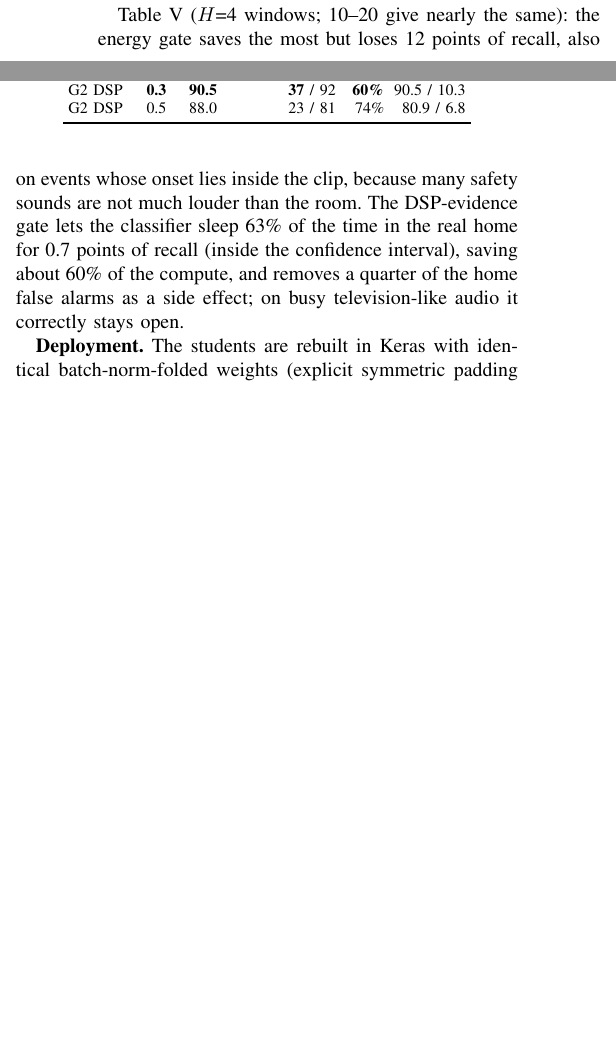
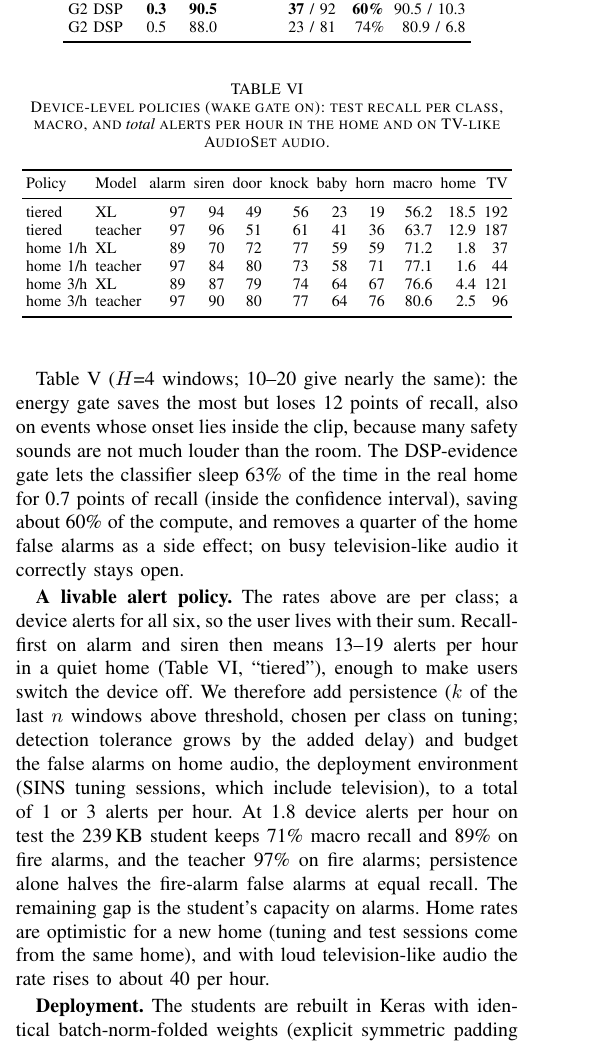
Before and after one commit to filmonnezif/safesound-tiny, a LaTeX paper (paper/main.tex): two parts of the columns of page 3 of 4 before the commit and part of one column of page 3 of 4 after it, the two joined at a grey line, cut so that both start at the same text, the shorter picture padded with empty space. Compiled offline with pdfLaTeX; a missing font is replaced by an installed copy or a similar font; a LaTeX package or settings file that is missing is left out.

Commit message:
Paper: device-level alert policy, per-class vs device-total false alarms
Co-Authored-By: Claude Opus 5.5 <noreply@anthropic.com>

```diff
--- a/paper/main.tex
+++ b/paper/main.tex
@@ -250,6 +253,31 @@ sleep 63\% of the time in the real home for 0.7 points of recall (inside the con
 saving about 60\% of the compute, and removes a quarter of the home false alarms as a side effect;
 on busy television-like audio it correctly stays open.
 
+\textbf{A livable alert policy.} The rates above are per class; a device alerts for all six, so
+the user lives with their sum. Recall-first on alarm and siren then means 13--19 alerts per hour
+in a quiet home (Table~\ref{tab:policy}, ``tiered''), enough to make users switch the device off.
+We therefore add persistence ($k$ of the last $n$ windows above threshold, chosen per class on
+tuning; detection tolerance grows by the added delay) and budget the false alarms on home audio,
+the deployment environment (SINS tuning sessions, which include television), to a total of 1 or
+3 alerts per hour. At 1.8 device alerts per hour on test the 239\,KB student keeps 71\% macro
+recall and 89\% on fire alarms, and the teacher 97\% on fire alarms; persistence alone halves the
+fire-alarm false alarms at equal recall. The remaining gap is the student's capacity on alarms.
+Home rates are optimistic for a new home (tuning and test sessions come from the same home), and
+with loud television-like audio the rate rises to about 40 per hour.
+
+\begin{table}[t]\centering\caption{Device-level policies (wake gate on): test recall per class,
+macro, and \emph{total} alerts per hour in the home and on TV-like AudioSet audio.}\label{tab:policy}
+\setlength{\tabcolsep}{2pt}
+\begin{tabular}{llrrrrrrrrr}\toprule
+Policy & Model & alarm & siren & door & knock & baby & horn & macro & home & TV \\ \midrule
+tiered & XL & 97 & 94 & 49 & 56 & 23 & 19 & 56.2 & 18.5 & 192 \\
+tiered & teacher & 97 & 96 & 51 & 61 & 41 & 36 & 63.7 & 12.9 & 187 \\
+home 1/h & XL & 89 & 70 & 72 & 77 & 59 & 59 & 71.2 & 1.8 & 37 \\
+home 1/h & teacher & 97 & 84 & 80 & 73 & 58 & 71 & 77.1 & 1.6 & 44 \\
+home 3/h & XL & 89 & 87 & 79 & 74 & 64 & 67 & 76.6 & 4.4 & 121 \\
+home 3/h & teacher & 97 & 90 & 80 & 77 & 64 & 76 & 80.6 & 2.5 & 96 \\ \bottomrule
+\end{tabular}\end{table}
+
 \textbf{Deployment.} The students are rebuilt in Keras with identical batch-norm-folded weights
 (explicit symmetric padding to match PyTorch) and converted to full-integer TensorFlow Lite.
 The XL, L and M files are 318, 141 and 46\,KB and use only operators supported by TensorFlow
```
Also changed, not shown: paper/main.pdf, paper/main.tex (42 more changed lines).
